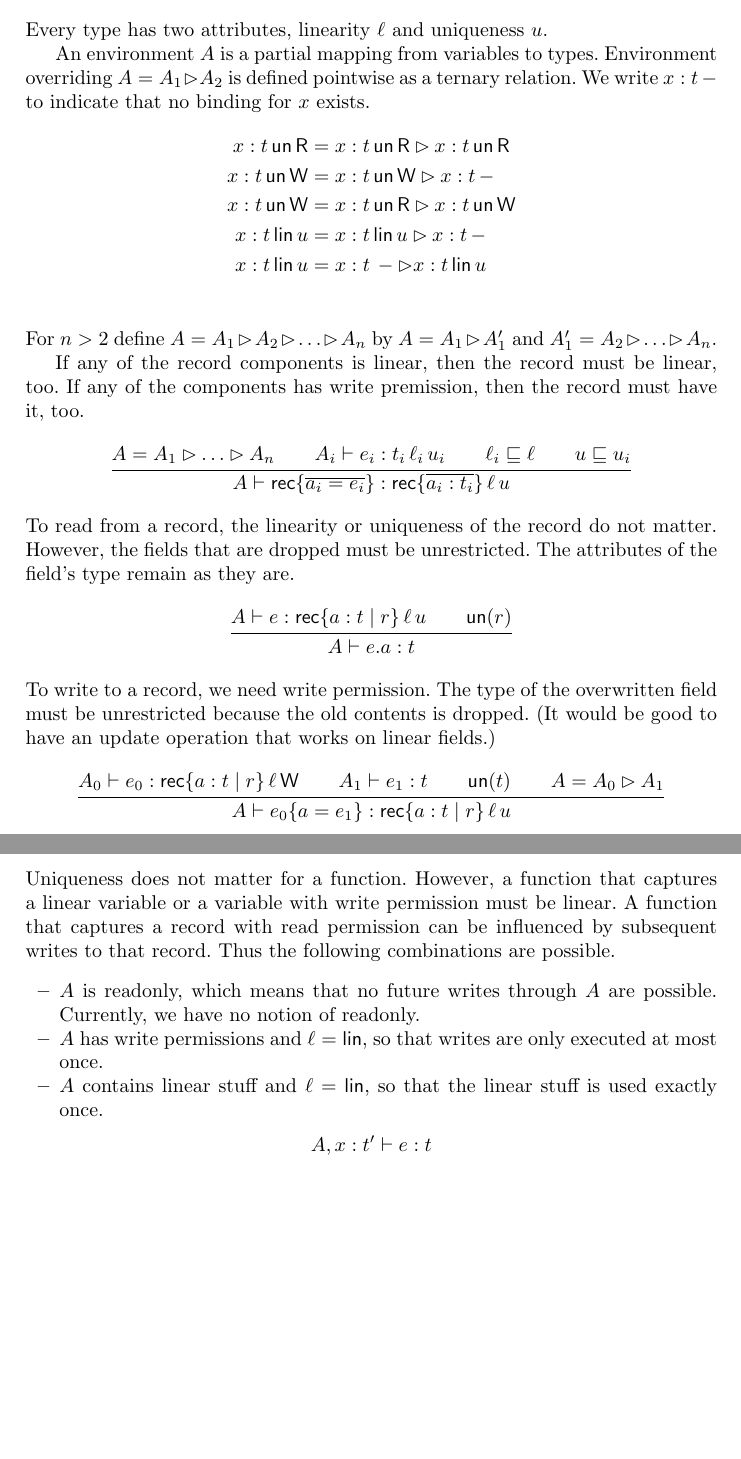
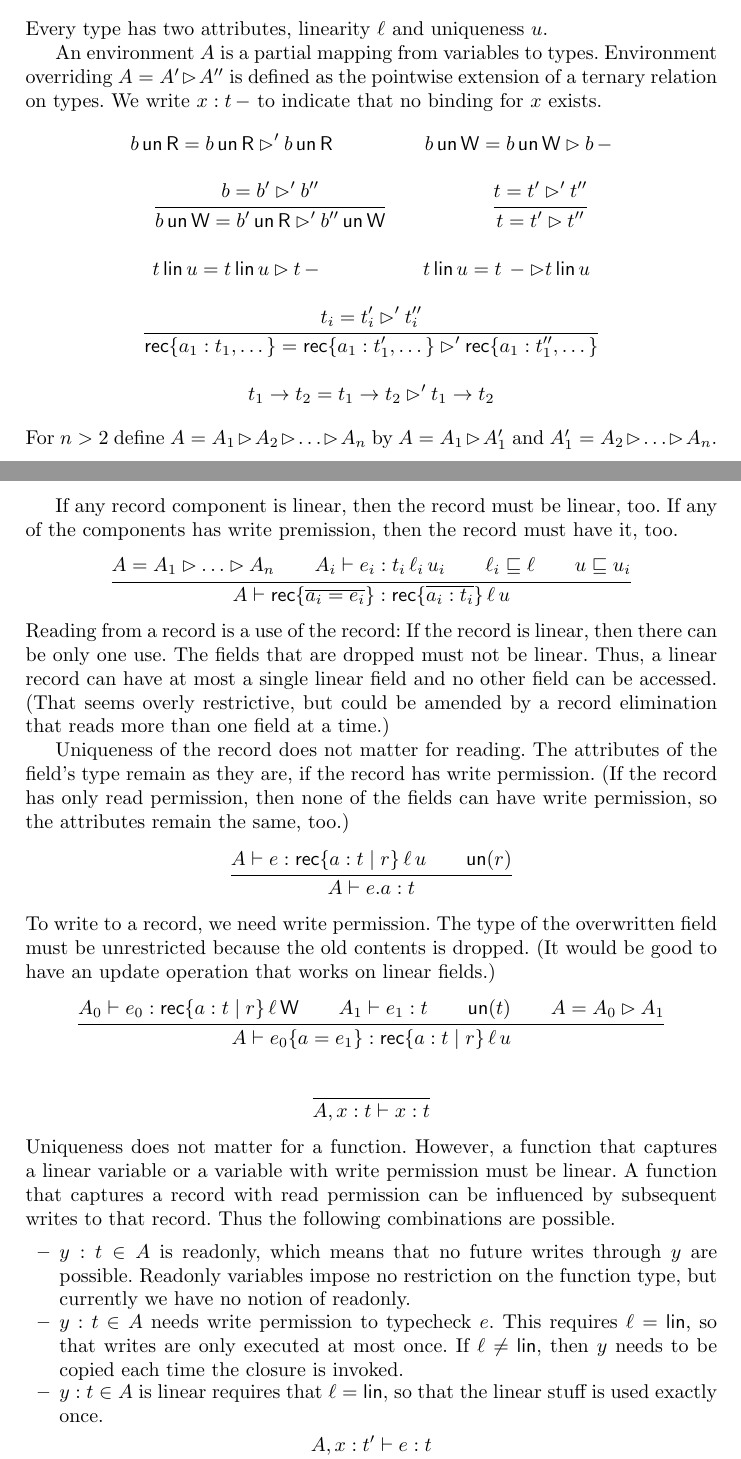
Before and after one commit to peterthiemann/uniqueness, a LaTeX paper (draft/unique-linear.tex): two parts of pages 1 and 2 of 2, joined at a grey line, cut so that both start at the same text, the shorter picture padded with empty space. Compiled offline with pdfLaTeX.

Commit message:
small fixes and clarifications

```diff
--- a/draft/unique-linear.tex
+++ b/draft/unique-linear.tex
@@ -18,18 +18,33 @@ Syntax
 \end{align*}
 Every type has two attributes, linearity $\ell$ and uniqueness $u$.
 
-An environment $A$ is a partial mapping from variables to types. Environment overriding $A=A_1\OVERRIDE A_2$ is defined pointwise as a ternary  relation. We write $x:t\,-$ to indicate that no binding for $x$ exists.
-\begin{align*}
-  x : t\,\UN\,\READ & =  x:t\,\UN\,\READ  \OVERRIDE x:t\,\UN\,\READ \\
-  x : t\,\UN\,\WRITE & =  x:t\,\UN\,\WRITE  \OVERRIDE x:t\,- \\
-  x : t\,\UN\,\WRITE & =  x:t\,\UN\,\READ  \OVERRIDE x:t\, \UN\,\WRITE \\
-  x : t\,\LIN\,u & =  x:t\,\LIN\,u  \OVERRIDE x:t\,- \\
-  x : t\,\LIN\,u & =  x:t\,-  \OVERRIDE x:t\, \LIN\,u \\
-\end{align*}
+An environment $A$ is a partial mapping from variables to types. Environment overriding $A=A'\OVERRIDE A''$ is defined as the pointwise extension of a ternary relation on types. We write $x:t\,-$ to indicate that no binding for $x$ exists.
+\begin{mathpar}
+  \inferrule{}{b\,\UN\,\READ  =  b\,\UN\,\READ   \OVERRIDE' b\,\UN\,\READ}
+
+  \inferrule{}{b\,\UN\,\WRITE  =  b\,\UN\,\WRITE  \OVERRIDE b\,-}
+  \\
+  \inferrule{b = b' \OVERRIDE' b''}
+  {b\,\UN\,\WRITE  =  b'\,\UN\,\READ   \OVERRIDE' b''\, \UN\,\WRITE}
+
+  \inferrule{t = t' \OVERRIDE' t''}{t = t' \OVERRIDE t''}
+  \\
+  \inferrule{}{t\,\LIN\,u           =  t\,\LIN\,u           \OVERRIDE t\,-}
+
+  \inferrule{}{t\,\LIN\,u           =  t\,-                     \OVERRIDE t\, \LIN\,u}
+  \\
+  \inferrule{
+    t_i = t_i' \OVERRIDE' t_i''
+  }{
+    \REC{ a_1:t_1, \dots } =     \REC{ a_1:t_1', \dots } \OVERRIDE'     \REC{ a_1:t_1'', \dots }
+  }
+
+  \inferrule{}{t_1\to t_2 = t_1 \to t_2 \OVERRIDE' t_1 \to t_2}
+\end{mathpar}
 For $n>2$ define $A= A_1 \OVERRIDE A_2 \OVERRIDE \dots \OVERRIDE A_n$ by $A= A_1 \OVERRIDE A_1'$ and $A_1' = A_2 \OVERRIDE \dots \OVERRIDE A_n$.
 
-
-If any of the record components is linear, then the record must be linear, too.
+\newpage
+If any record component is linear, then the record must be linear, too.
 If any of the components has write premission, then the record must have it, too.
 \begin{mathpar}
   \inferrule{
@@ -41,7 +56,9 @@ If any of the components has write premission, then the record must have it, too
     A \vdash \REC{ \overline{a_i=e_i}} : \REC{ \overline{a_i : t_i}}\,\ell\, u
   }
 \end{mathpar}
-To read from a record, the linearity or uniqueness of the record do not matter. However, the fields that are dropped must be unrestricted. The attributes of the field's type remain as they are.
+Reading from a record is a use of the record: If the record is linear, then there can be only one use. The fields that are dropped  must not be linear. Thus, a linear record can have at most a single linear field and no other field can be accessed. (That seems overly restrictive, but could be amended by a record elimination that reads more than one field at a time.)
+
+Uniqueness of the record does not matter for reading. The attributes of the field's type remain as they are, if the record has write permission. (If the record has only read permission, then none of the fields can have write permission, so the attributes remain the same, too.)
 \begin{mathpar}
   \inferrule{
     A \vdash e : \REC{ a:t \mid r}\,\ell\,u \\
@@ -70,9 +87,9 @@ To write to a record, we need write permission. The type of the overwritten fiel
 \end{mathpar}
 Uniqueness does not matter for a function. However, a function that captures a linear variable or a variable with write permission must be linear. A function that captures a record with read permission can be influenced by subsequent writes to that record. Thus the following combinations are possible.
 \begin{itemize}
-\item $A$ is readonly, which means that no future writes through $A$ are possible. Currently, we have no notion of readonly.
-\item $A$ has write permissions and $\ell = \LIN$, so that writes are only executed at most once.
-\item $A$ contains linear stuff and $\ell = \LIN$, so that the linear stuff is used exactly once.
+\item $y:t \in A$ is readonly, which means that no future writes through $y$ are possible. Readonly variables impose no restriction on the function type, but currently we have no notion of readonly.
+\item $y:t \in A$ needs write permission to typecheck $e$. This requires $\ell = \LIN$, so that writes are only executed at  most once. If $\ell \ne\LIN$, then $y$ needs to be copied each time the closure is invoked.
+\item $y:t \in A$ is linear requires that $\ell = \LIN$, so that the linear stuff is used exactly once.
 \end{itemize}
 \begin{mathpar}
   \inferrule{
```
Also changed, not shown: draft/unique-linear.tex (2 more changed lines).
